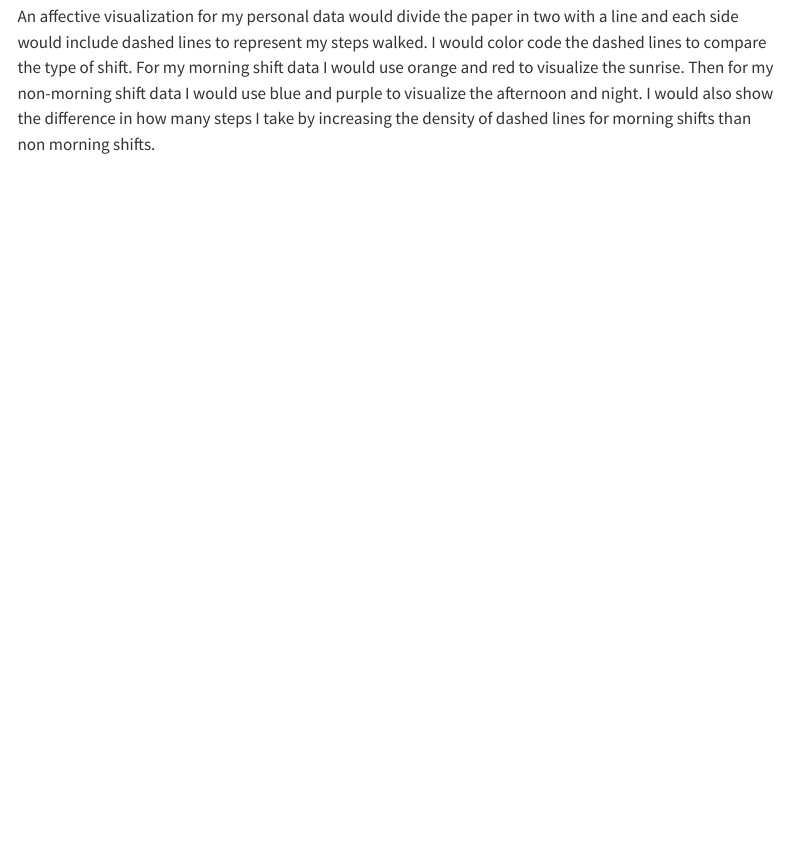
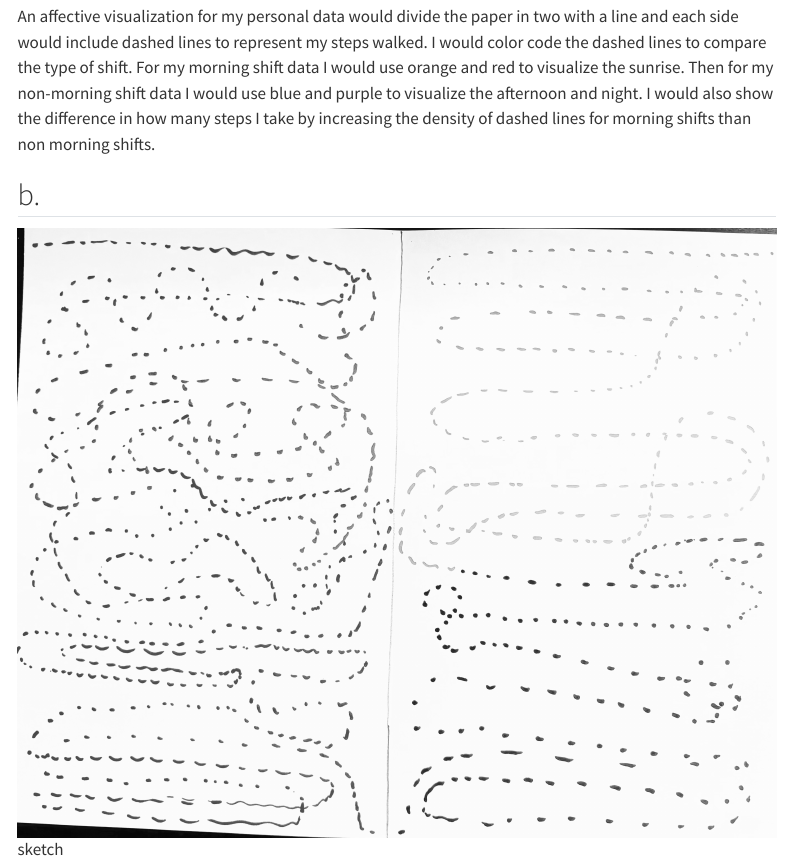
Before and after one commit to christopheregomez/ENVS-193DS_homework-03, a Quarto document (code/ENVS-193DS_homework-03_TEMPLATE.qmd): the page in a window 1100 px wide, from 3040 px down. Rendered offline with R 4.5, knitr and Pandoc in place of Quarto, with nearby package versions; code that draws random numbers runs with fixed seeds of ours; some code elsewhere in the file could not run offline; menus at the side of the page are left out; long lines of code are wrapped; column names are cleaned by a stand-in for the janitor package.

Commit message:
added my affective visualization sketch

```diff
--- a/code/ENVS-193DS_homework-03_TEMPLATE.qmd
+++ b/code/ENVS-193DS_homework-03_TEMPLATE.qmd
@@ -99,3 +99,7 @@ gt_tbl
 ## a.
 
 An affective visualization for my personal data would divide the paper in two with a line and each side would include dashed lines to represent my steps walked. I would color code the dashed lines to compare the type of shift. For my morning shift data I would use orange and red to visualize the sunrise. Then for my non-morning shift data I would use blue and purple to visualize the afternoon and night. I would also show the difference in how many steps I take by increasing the density of dashed lines for morning shifts than non morning shifts.
+
+## b.
+
+![sketch](FullSizeRender.png)
```
